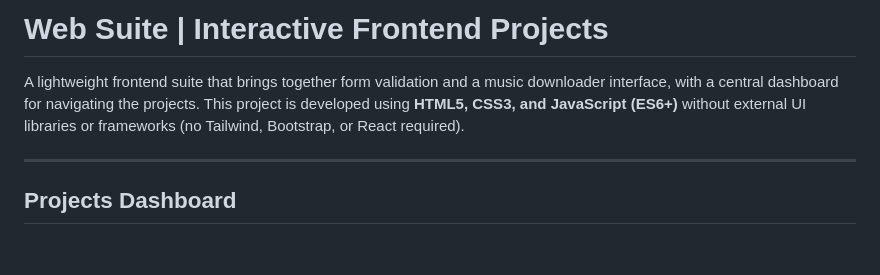
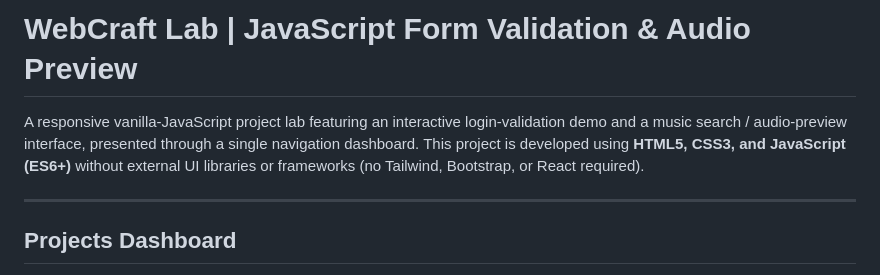
Before and after one commit to Jibin-7/web-suite, a Markdown page: README.md, the part around the change. GitHub-like rendering; blank space fills up the shorter version.

Commit message:
Clarify WebCraft Lab project title and overview

```diff
--- a/README.md
+++ b/README.md
@@ -1,6 +1,6 @@
-# Web Suite | Interactive Frontend Projects
+# WebCraft Lab | JavaScript Form Validation & Audio Preview
 
-A lightweight frontend suite that brings together form validation and a music downloader interface, with a central dashboard for navigating the projects. This project is developed using **HTML5, CSS3, and JavaScript (ES6+)** without external UI libraries or frameworks (no Tailwind, Bootstrap, or React required).
+A responsive vanilla-JavaScript project lab featuring an interactive login-validation demo and a music search / audio-preview interface, presented through a single navigation dashboard. This project is developed using **HTML5, CSS3, and JavaScript (ES6+)** without external UI libraries or frameworks (no Tailwind, Bootstrap, or React required).
 
 ---
 
```
